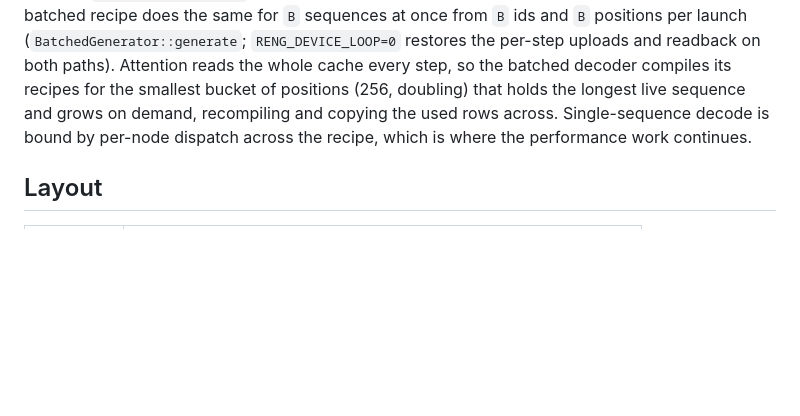
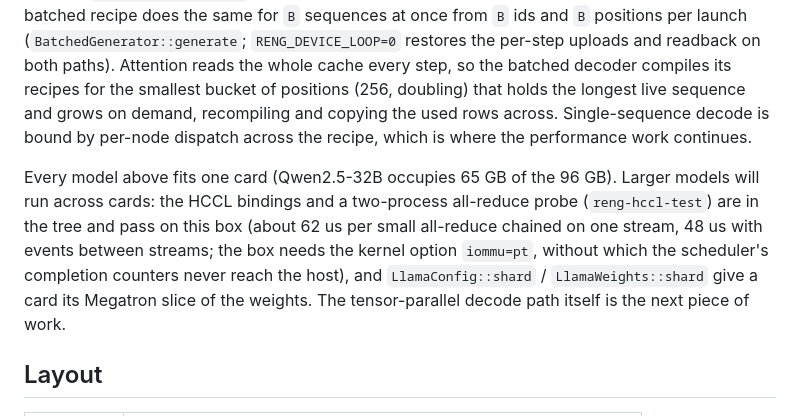
Before and after one commit to blueflare-energy/reciprocating-engine, a Markdown page: README.md, the part around the change. Rendered like a GitHub page; blank space fills up the shorter version.

Commit message:
README: multi-card status
Co-Authored-By: Claude Fable 5.1 <noreply@anthropic.com>
Claude-Session: https://claude.ai/code/session_015f8r6hegh3UGeA9M8fCfUu

```diff
--- a/README.md
+++ b/README.md
@@ -137,6 +137,16 @@ recompiling and copying the used rows across. Single-sequence decode is
 bound by per-node dispatch across the recipe, which is where the
 performance work continues.
 
+Every model above fits one card (Qwen2.5-32B occupies 65 GB of the
+96 GB). Larger models will run across cards: the HCCL bindings and a
+two-process all-reduce probe (`reng-hccl-test`) are in the tree and pass
+on this box (about 62 us per small all-reduce chained on one stream,
+48 us with events between streams; the box needs the kernel option
+`iommu=pt`, without which the scheduler's completion counters never
+reach the host), and `LlamaConfig::shard` / `LlamaWeights::shard` give a
+card its Megatron slice of the weights. The tensor-parallel decode
+path itself is the next piece of work.
+
 ## Layout
 
 | Path        | Purpose                                                        |
```
